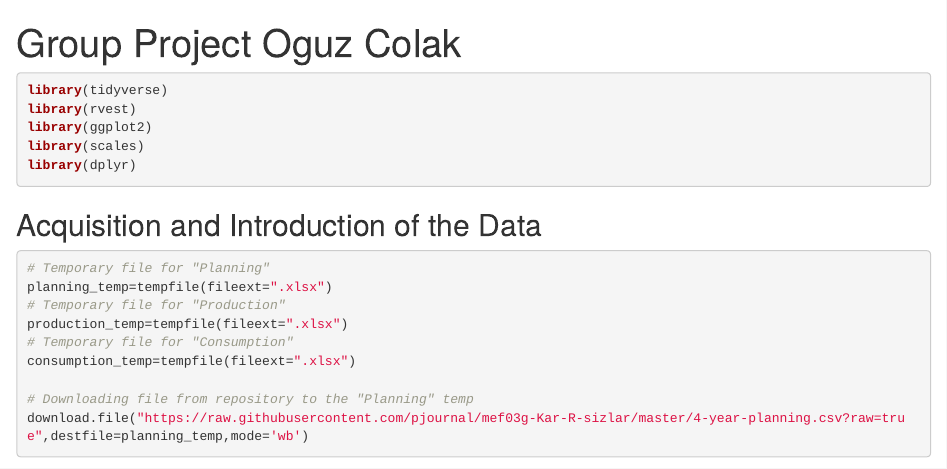
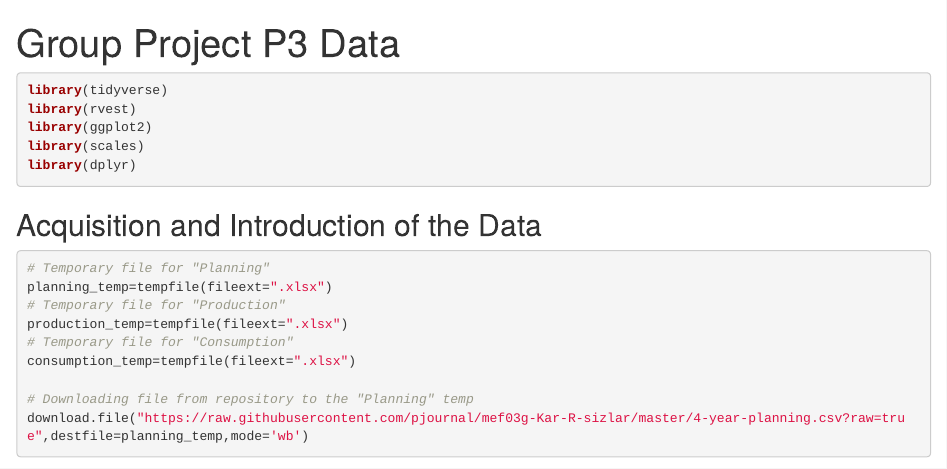
Before and after one commit to EcemnazBoun/mef03g-Kar-R-sizlar, an R Markdown document (Group_Project_Phase3_Data.Rmd): the page in a window 1100 px wide, from its top. Rendered offline with R 4.5, knitr and Pandoc, with nearby package versions; some code elsewhere in the file could not run offline.

Commit message:
Update Group_Project_Phase3_Data.Rmd

```diff
--- a/Group_Project_Phase3_Data.Rmd
+++ b/Group_Project_Phase3_Data.Rmd
@@ -1,5 +1,5 @@
 ---
-title: "Group Project Oguz Colak"
+title: "Group Project P3 Data"
 output: html_document
 ---
 
```
